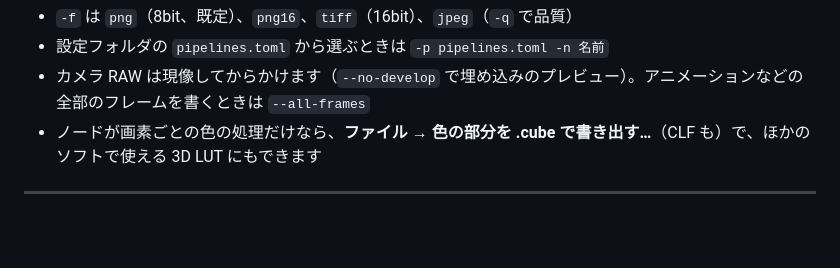
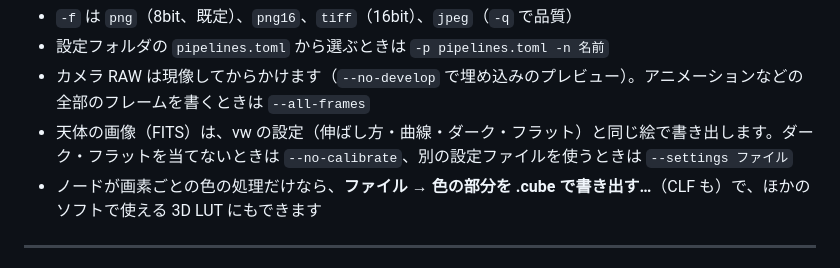
Before and after one commit to xex-ken-xex/vw, a Markdown page: README.md, the part around the change. Rendered like a GitHub page; blank space fills up the shorter version.

Commit message:
README に vwbatch の FITS の設定と --no-calibrate・--settings を書く
vwbatch が vw の設定で FITS を書き出すようになったので、補正を切る方法と別の設定を使う方法を、
使う人が README から見つけられるようにする。

Co-Authored-By: Claude Opus 5.5 <noreply@anthropic.com>
Claude-Session: https://claude.ai/code/session_01PwokjAGnX2Ka39AHCpwnNd

```diff
--- a/README.md
+++ b/README.md
@@ -596,6 +596,7 @@ vwbatch -p 仕上げ.vwpipe -o 書き出し -f png16 撮影/2026-10-25
 - `-f` は `png`（8bit、既定）、`png16`、`tiff`（16bit）、`jpeg`（`-q` で品質）
 - 設定フォルダの `pipelines.toml` から選ぶときは `-p pipelines.toml -n 名前`
 - カメラ RAW は現像してからかけます（`--no-develop` で埋め込みのプレビュー）。アニメーションなどの全部のフレームを書くときは `--all-frames`
+- 天体の画像（FITS）は、vw の設定（伸ばし方・曲線・ダーク・フラット）と同じ絵で書き出します。ダーク・フラットを当てないときは `--no-calibrate`、別の設定ファイルを使うときは `--settings ファイル`
 - ノードが画素ごとの色の処理だけなら、**ファイル → 色の部分を .cube で書き出す…**（CLF も）で、ほかのソフトで使える 3D LUT にもできます
 
 ---
```
